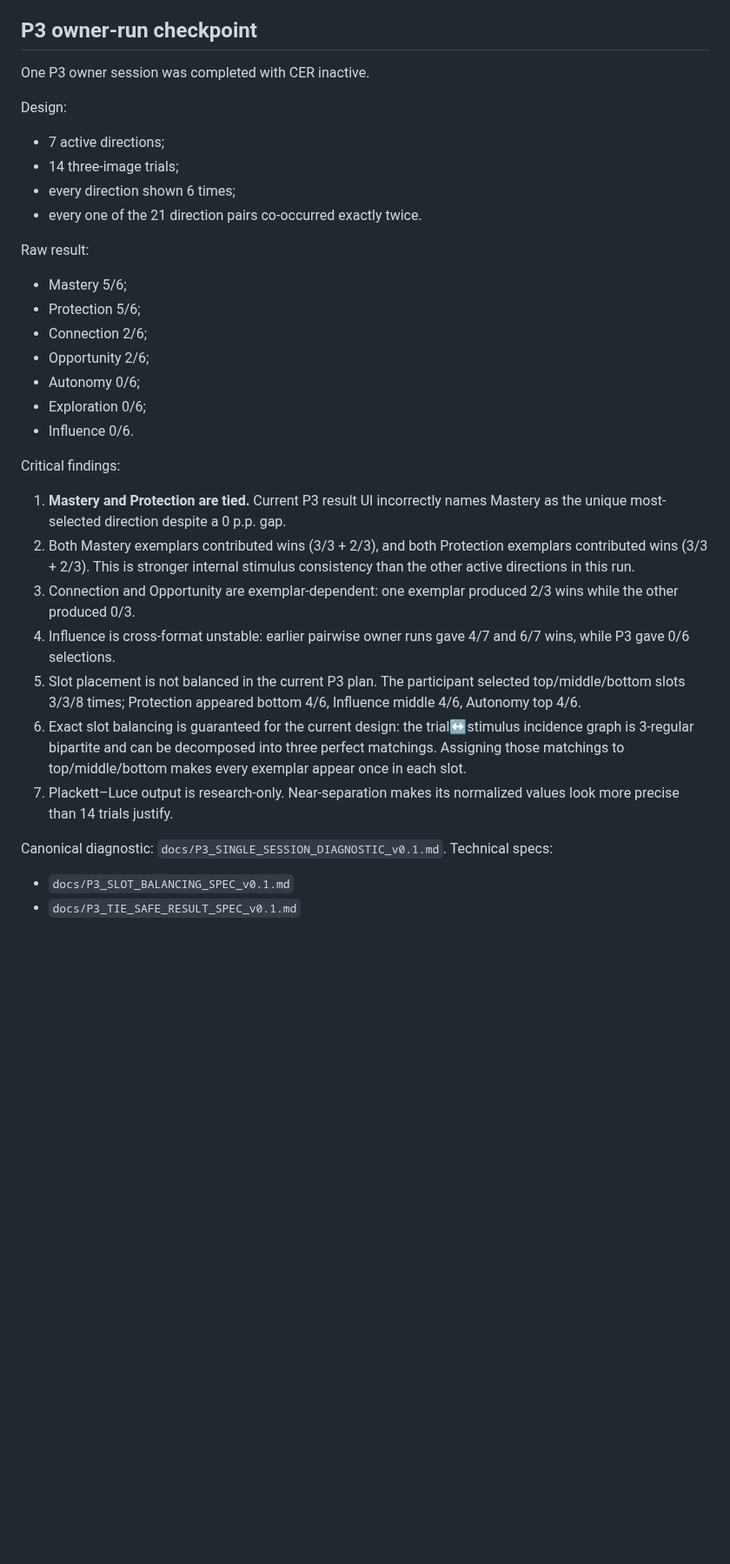
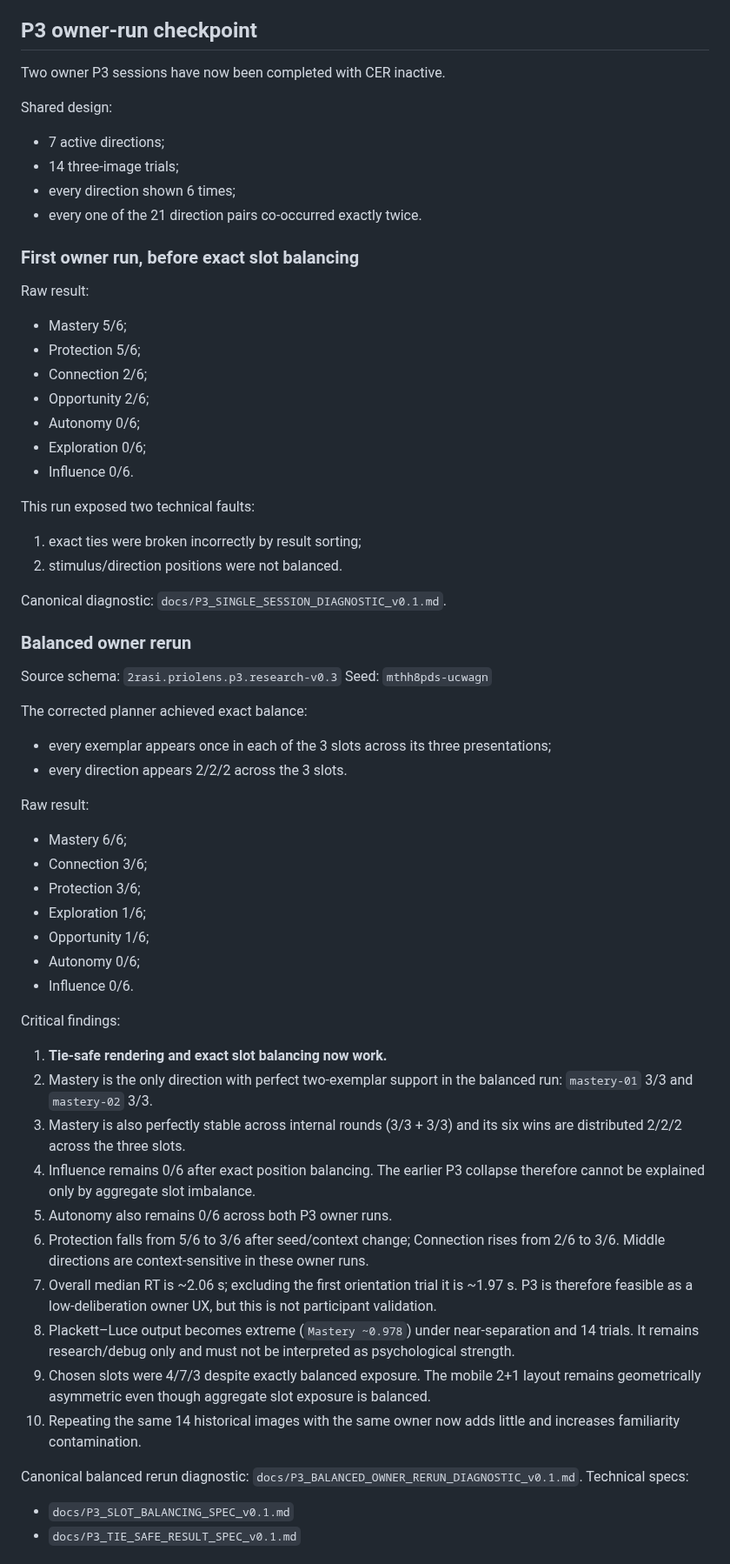
Before and after one commit to olemoz1977/2rasi-web, a Markdown page: tools/priolens/PROJECT_STATE.md, the part around one of its changes. Shown at 87% size. Drawn GitHub-style; blank space fills up the shorter version.

Commit message:
docs(priolens): advance state after balanced P3 rerun

```diff
--- a/tools/priolens/PROJECT_STATE.md
+++ b/tools/priolens/PROJECT_STATE.md
@@ -112,13 +113,15 @@ Current broad directions are design hypotheses for bank construction, not valida
 
 ## P3 owner-run checkpoint
 
-One P3 owner session was completed with CER inactive.
+Two owner P3 sessions have now been completed with CER inactive.
 
-Design:
+Shared design:
 - 7 active directions;
 - 14 three-image trials;
 - every direction shown 6 times;
 - every one of the 21 direction pairs co-occurred exactly twice.
+
+### First owner run, before exact slot balancing
 
 Raw result:
 - Mastery 5/6;
@@ -129,16 +132,43 @@ Raw result:
 - Exploration 0/6;
 - Influence 0/6.
 
-Critical findings:
-1. **Mastery and Protection are tied.** Current P3 result UI incorrectly names Mastery as the unique most-selected direction despite a 0 p.p. gap.
-2. Both Mastery exemplars contributed wins (3/3 + 2/3), and both Protection exemplars contributed wins (3/3 + 2/3). This is stronger internal stimulus consistency than the other active directions in this run.
-3. Connection and Opportunity are exemplar-dependent: one exemplar produced 2/3 wins while the other produced 0/3.
-4. Influence is cross-format unstable: earlier pairwise owner runs gave 4/7 and 6/7 wins, while P3 gave 0/6 selections.
-5. Slot placement is not balanced in the current P3 plan. The participant selected top/middle/bottom slots 3/3/8 times; Protection appeared bottom 4/6, Influence middle 4/6, Autonomy top 4/6.
-6. Exact slot balancing is guaranteed for the current design: the trial↔stimulus incidence graph is 3-regular bipartite and can be decomposed into three perfect matchings. Assigning those matchings to top/middle/bottom makes every exemplar appear once in each slot.
-7. Plackett–Luce output is research-only. Near-separation makes its normalized values look more precise than 14 trials justify.
+This run exposed two technical faults:
+1. exact ties were broken incorrectly by result sorting;
+2. stimulus/direction positions were not balanced.
 
 Canonical diagnostic: `docs/P3_SINGLE_SESSION_DIAGNOSTIC_v0.1.md`.
+
+### Balanced owner rerun
+
+Source schema: `2rasi.priolens.p3.research-v0.3`
+Seed: `mthh8pds-ucwagn`
+
+The corrected planner achieved exact balance:
+- every exemplar appears once in each of the 3 slots across its three presentations;
+- every direction appears 2/2/2 across the 3 slots.
+
+Raw result:
+- Mastery 6/6;
+- Connection 3/6;
+- Protection 3/6;
+- Exploration 1/6;
+- Opportunity 1/6;
+- Autonomy 0/6;
+- Influence 0/6.
+
+Critical findings:
+1. **Tie-safe rendering and exact slot balancing now work.**
+2. Mastery is the only direction with perfect two-exemplar support in the balanced run: `mastery-01` 3/3 and `mastery-02` 3/3.
+3. Mastery is also perfectly stable across internal rounds (3/3 + 3/3) and its six wins are distributed 2/2/2 across the three slots.
+4. Influence remains 0/6 after exact position balancing. The earlier P3 collapse therefore cannot be explained only by aggregate slot imbalance.
+5. Autonomy also remains 0/6 across both P3 owner runs.
+6. Protection falls from 5/6 to 3/6 after seed/context change; Connection rises from 2/6 to 3/6. Middle directions are context-sensitive in these owner runs.
+7. Overall median RT is ~2.06 s; excluding the first orientation trial it is ~1.97 s. P3 is therefore feasible as a low-deliberation owner UX, but this is not participant validation.
+8. Plackett–Luce output becomes extreme (`Mastery ~0.978`) under near-separation and 14 trials. It remains research/debug only and must not be interpreted as psychological strength.
+9. Chosen slots were 4/7/3 despite exactly balanced exposure. The mobile 2+1 layout remains geometrically asymmetric even though aggregate slot exposure is balanced.
+10. Repeating the same 14 historical images with the same owner now adds little and increases familiarity contamination.
+
+Canonical balanced rerun diagnostic: `docs/P3_BALANCED_OWNER_RERUN_DIAGNOSTIC_v0.1.md`.
 Technical specs:
 - `docs/P3_SLOT_BALANCING_SPEC_v0.1.md`
 - `docs/P3_TIE_SAFE_RESULT_SPEC_v0.1.md`
```
Also changed, not shown: other parts of tools/priolens/PROJECT_STATE.md (+28 -22 lines).
